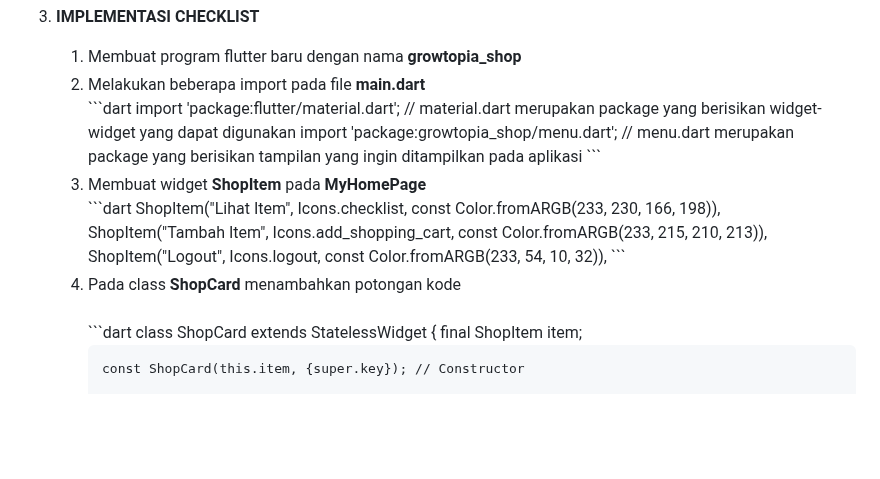
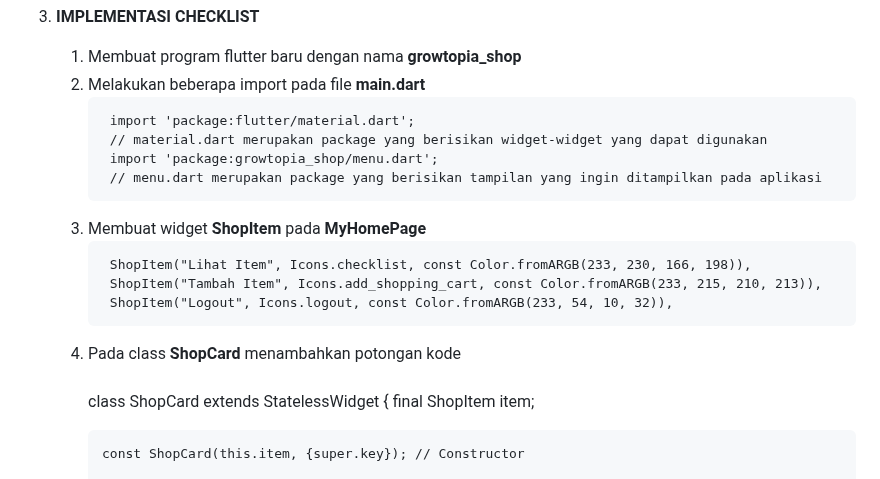
Before and after one commit to Scarletra/growtopia_shop_mobile, a Markdown page: README.md, the part around one of its changes. Drawn GitHub-style; folded sections open; blank space fills up the shorter version.

Commit message:
tugas 7 finished

````diff
--- a/README.md
+++ b/README.md
@@ -26,22 +26,22 @@
    <ol>
    <li>Membuat program flutter baru dengan nama <b>growtopia_shop</b></li>
    <li>Melakukan beberapa import pada file <b>main.dart</b><br>
-   ```dart
+
         import 'package:flutter/material.dart';
         // material.dart merupakan package yang berisikan widget-widget yang dapat digunakan
         import 'package:growtopia_shop/menu.dart';
         // menu.dart merupakan package yang berisikan tampilan yang ingin ditampilkan pada aplikasi
-   ```
+
    </li>
    <li>Membuat widget <b>ShopItem</b> pada <b>MyHomePage</b><br>
-   ```dart
+
         ShopItem("Lihat Item", Icons.checklist, const Color.fromARGB(233, 230, 166, 198)),
         ShopItem("Tambah Item", Icons.add_shopping_cart, const Color.fromARGB(233, 215, 210, 213)),
         ShopItem("Logout", Icons.logout, const Color.fromARGB(233, 54, 10, 32)),
-   ```
+
    </li>
    <li>Pada class <b>ShopCard</b> menambahkan potongan kode</li><br>
-   ```dart
+
     class ShopCard extends StatelessWidget {
        final ShopItem item;
 
````
Also changed, not shown: other parts of README.md (+0 -1 lines).
